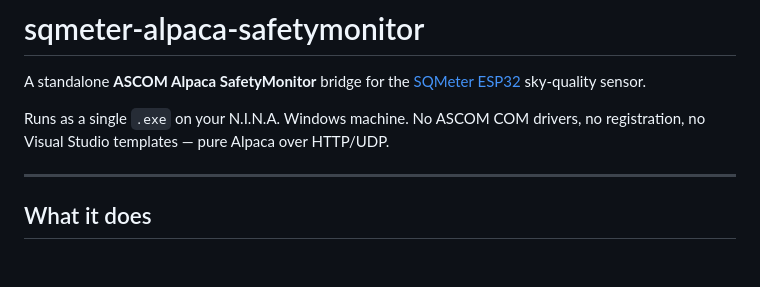
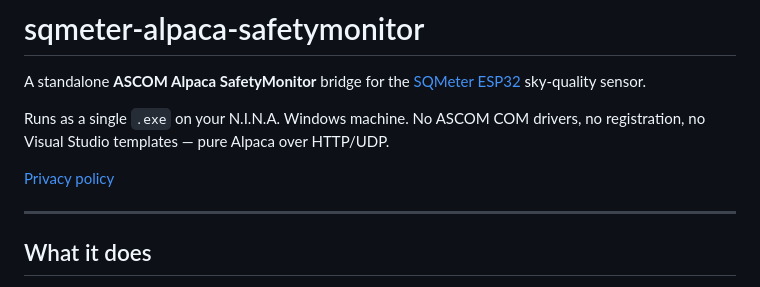
Before and after one commit to DeanJ87/SQMeter-Safety-Monitor, a Markdown page: README.md, the part around the change. Drawn GitHub-style; blank space fills up the shorter version.

Commit message:
Add privacy policy

```diff
--- a/README.md
+++ b/README.md
@@ -3,6 +3,8 @@
 A standalone **ASCOM Alpaca SafetyMonitor** bridge for the [SQMeter ESP32](https://deanj87.github.io/SQMeter/) sky-quality sensor.
 
 Runs as a single `.exe` on your N.I.N.A. Windows machine.  No ASCOM COM drivers, no registration, no Visual Studio templates — pure Alpaca over HTTP/UDP.
+
+[Privacy policy](PRIVACY.md)
 
 ---
 
```
Also changed, not shown: PRIVACY.md (added, +31 -0 lines).
